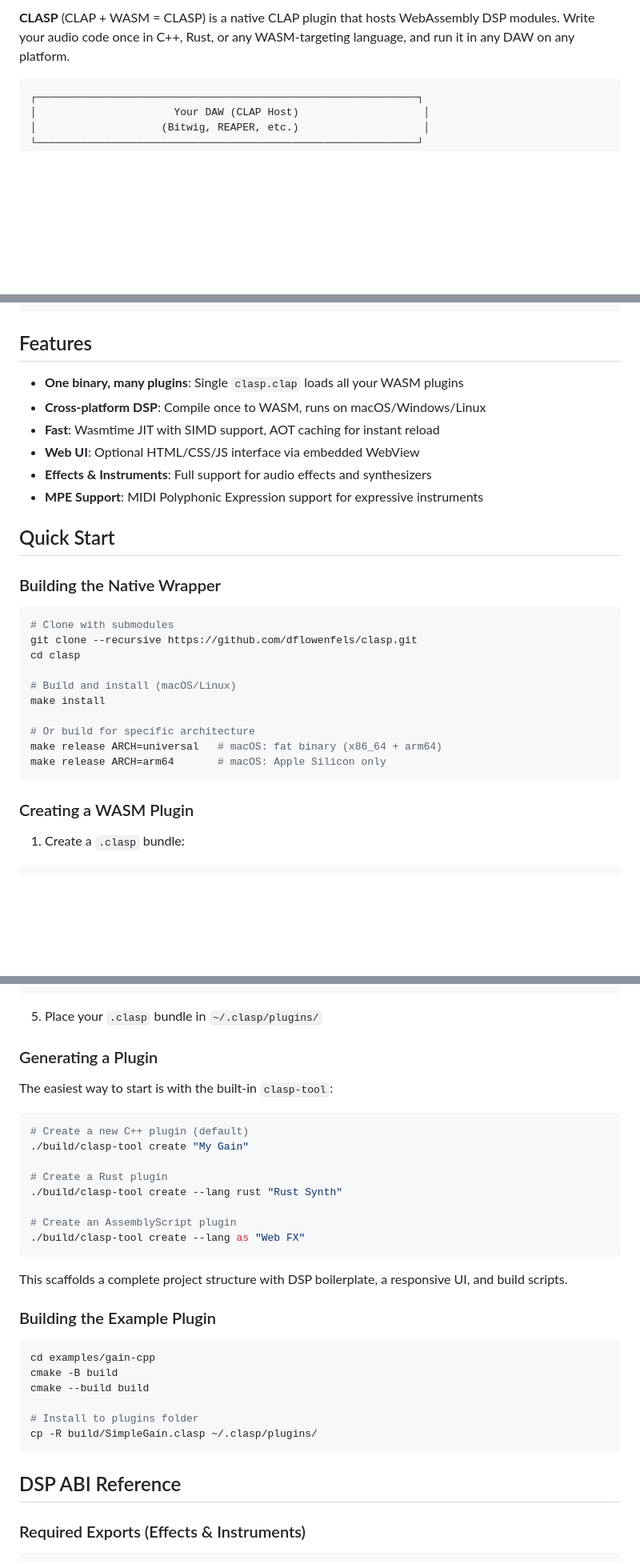
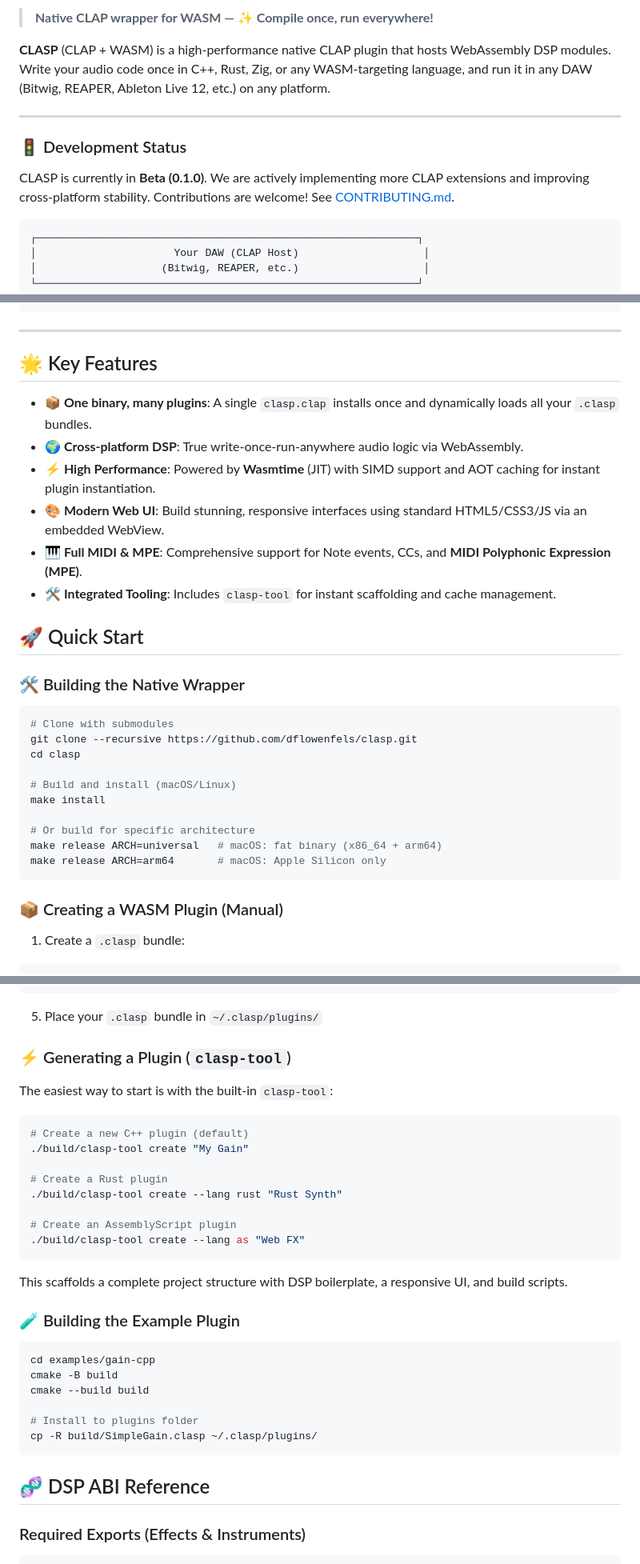
Before and after one commit to dfl/clasp, a Markdown page: README.md, 3 parts joined by grey strips. Shown at 80% size. Rendered like a GitHub page; blank space fills up the shorter version.

Commit message:
Upgrade README aesthetics and add CONTRIBUTING.md

````diff
--- a/README.md
+++ b/README.md
@@ -4,5 +6,12 @@
 
-**CLASP** (CLAP + WASM = CLASP) is a native CLAP plugin that hosts WebAssembly DSP modules. Write your audio code once in C++, Rust, or any WASM-targeting language, and run it in any DAW on any platform.
+> **Native CLAP wrapper for WASM — ✨ Compile once, run everywhere!**
+
+**CLASP** (CLAP + WASM) is a high-performance native CLAP plugin that hosts WebAssembly DSP modules. Write your audio code once in C++, Rust, Zig, or any WASM-targeting language, and run it in any DAW (Bitwig, REAPER, Ableton Live 12, etc.) on any platform.
+
+---
+
+### 🚦 Development Status
+CLASP is currently in **Beta (0.1.0)**. We are actively implementing more CLAP extensions and improving cross-platform stability. Contributions are welcome! See [CONTRIBUTING.md](CONTRIBUTING.md).
 
 ```
 ┌─────────────────────────────────────────────────────────────┐
@@ -25,18 +34,20 @@
 └─────────────────────────────────────────────────────────────┘
 ```
 
-## Features
+---
 
-- **One binary, many plugins**: Single `clasp.clap` loads all your WASM plugins
-- **Cross-platform DSP**: Compile once to WASM, runs on macOS/Windows/Linux
-- **Fast**: Wasmtime JIT with SIMD support, AOT caching for instant reload
-- **Web UI**: Optional HTML/CSS/JS interface via embedded WebView
-- **Effects & Instruments**: Full support for audio effects and synthesizers
-- **MPE Support**: MIDI Polyphonic Expression support for expressive instruments
+## 🌟 Key Features
 
-## Quick Start
+- **📦 One binary, many plugins**: A single `clasp.clap` installs once and dynamically loads all your `.clasp` bundles.
+- **🌍 Cross-platform DSP**: True write-once-run-anywhere audio logic via WebAssembly.
+- **⚡ High Performance**: Powered by **Wasmtime** (JIT) with SIMD support and AOT caching for instant plugin instantiation.
+- **🎨 Modern Web UI**: Build stunning, responsive interfaces using standard HTML5/CSS3/JS via an embedded WebView.
+- **🎹 Full MIDI & MPE**: Comprehensive support for Note events, CCs, and **MIDI Polyphonic Expression (MPE)**.
+- **🛠 Integrated Tooling**: Includes `clasp-tool` for instant scaffolding and cache management.
 
-### Building the Native Wrapper
+## 🚀 Quick Start
+
+### 🛠 Building the Native Wrapper
 
 ```bash
 # Clone with submodules
@@ -51,7 +62,7 @@ make release ARCH=universal   # macOS: fat binary (x86_64 + arm64)
 make release ARCH=arm64       # macOS: Apple Silicon only
 ```
 
-### Creating a WASM Plugin
+### 📦 Creating a WASM Plugin (Manual)
 
 1. Create a `.clasp` bundle:
 
@@ -101,7 +112,7 @@ clang++ --target=wasm32-wasi -O3 -msimd128 \
 
 5. Place your `.clasp` bundle in `~/.clasp/plugins/`
 
-### Generating a Plugin
+### ⚡ Generating a Plugin (`clasp-tool`)
 
 The easiest way to start is with the built-in `clasp-tool`:
 
@@ -118,7 +129,7 @@ The easiest way to start is with the built-in `clasp-tool`:
 
 This scaffolds a complete project structure with DSP boilerplate, a responsive UI, and build scripts.
 
-### Building the Example Plugin
+### 🧪 Building the Example Plugin
 
 ```bash
 cd examples/gain-cpp
@@ -129,7 +140,7 @@ cmake --build build
 cp -R build/SimpleGain.clasp ~/.clasp/plugins/
 ```
 
-## DSP ABI Reference
+## 🧬 DSP ABI Reference
 
 ### Required Exports (Effects & Instruments)
 
````
Also changed, not shown: other parts of README.md (+16 -10 lines), CONTRIBUTING.md (added, +46 -0 lines).
